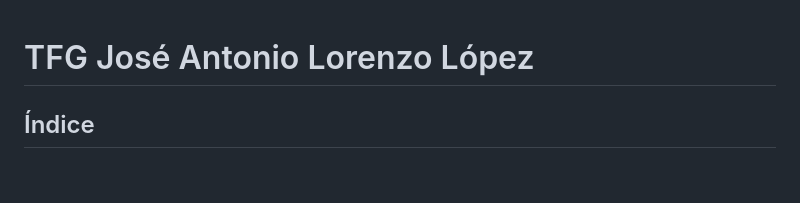
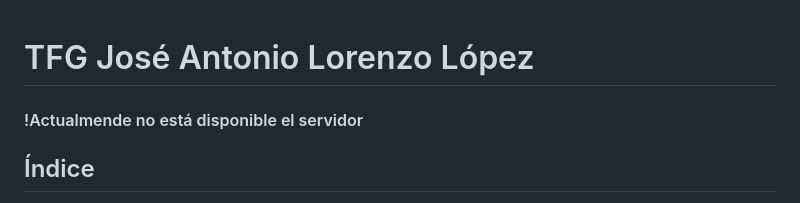
Before and after one commit to jlorlop980/TFG, a Markdown page: README.md, the part around the change. Drawn GitHub-style; blank space fills up the shorter version.

Commit message:
cambios readme

```diff
--- a/README.md
+++ b/README.md
@@ -1,6 +1,6 @@
 
 # TFG José Antonio Lorenzo López
-
+#### !Actualmende no está disponible el servidor
 ## Índice
 - Instalación
 - Donde encontrar la documentación
```
